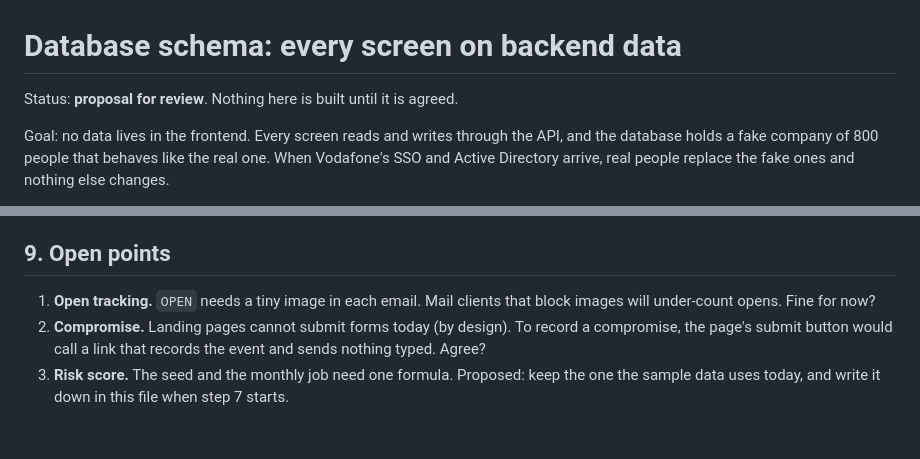
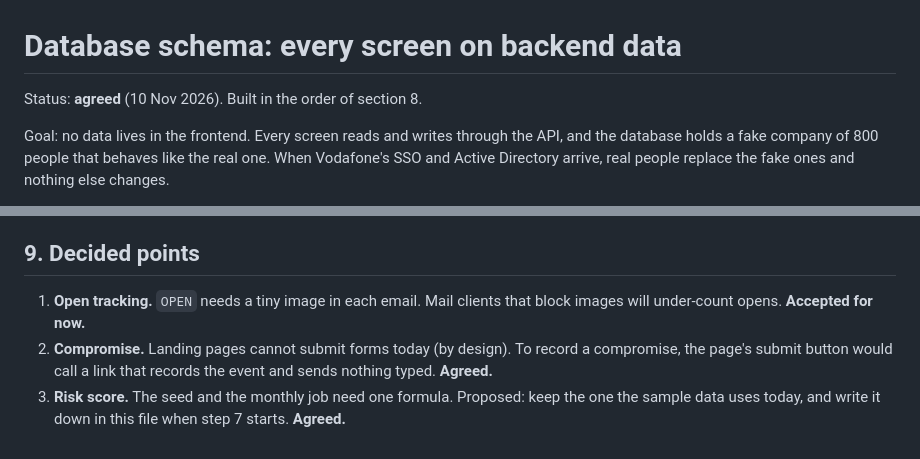
Before and after one commit to VOISAwareness/security-awareness-platform, a Markdown page: docs/database-schema.md, 2 parts joined by grey strips. Rendered like a GitHub page.

Commit message:
docs: record the three decided points in the schema
Co-Authored-By: Claude Fable 5.2 <noreply@anthropic.com>
Claude-Session: https://claude.ai/code/session_01KrHh7ZfnagT6HhvoQFempZ

```diff
--- a/docs/database-schema.md
+++ b/docs/database-schema.md
@@ -1,6 +1,6 @@
 # Database schema: every screen on backend data
 
-Status: **proposal for review**. Nothing here is built until it is agreed.
+Status: **agreed** (10 Nov 2026). Built in the order of section 8.
 
 Goal: no data lives in the frontend. Every screen reads and writes through
 the API, and the database holds a fake company of 800 people that behaves
@@ -238,13 +238,13 @@ Each goes in the PR that connects its screen. The unused
 7. `stats-engine`, then Insights, Big Picture and Home (includes the rest of the Insights team feedback).
 8. Flow check as each role, then the security review.
 
-## 9. Open points
+## 9. Decided points
 
 1. **Open tracking.** `OPEN` needs a tiny image in each email. Mail clients
-   that block images will under-count opens. Fine for now?
+   that block images will under-count opens. **Accepted for now.**
 2. **Compromise.** Landing pages cannot submit forms today (by design). To
    record a compromise, the page's submit button would call a link that
-   records the event and sends nothing typed. Agree?
+   records the event and sends nothing typed. **Agreed.**
 3. **Risk score.** The seed and the monthly job need one formula. Proposed:
    keep the one the sample data uses today, and write it down in this file
-   when step 7 starts.
+   when step 7 starts. **Agreed.**
```
